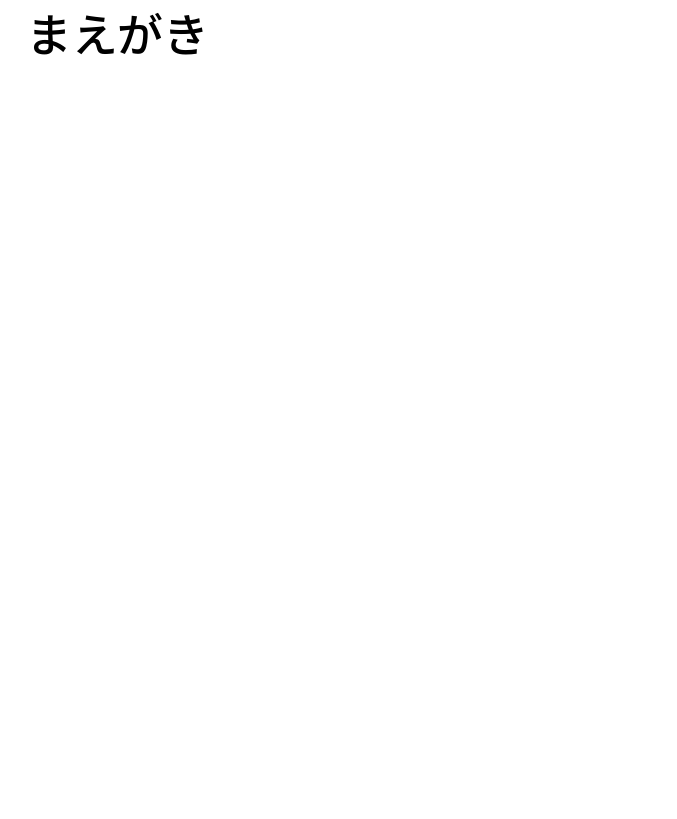
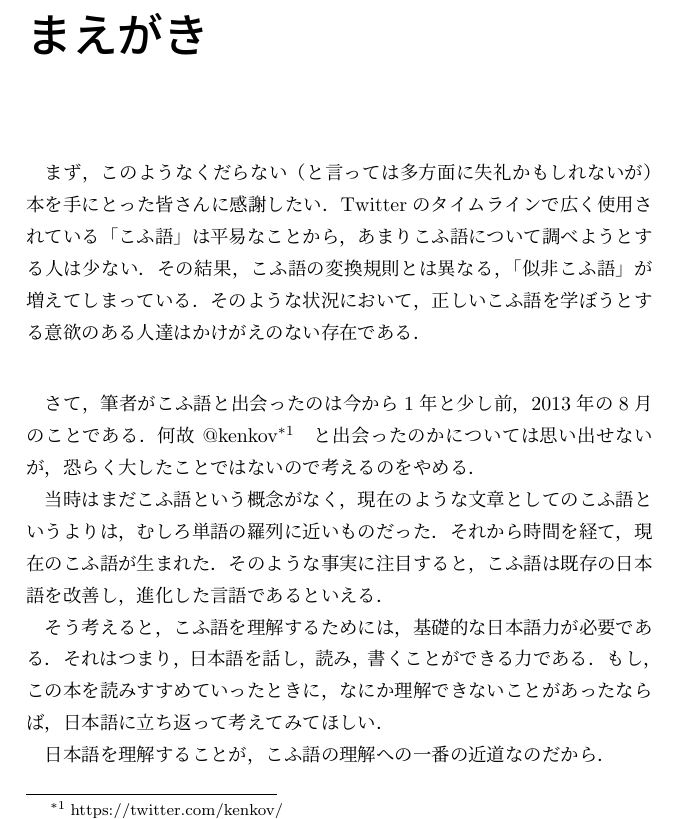
Before and after one commit to mohemohe/An-introduction-to-Kovlang, a LaTeX book (An_introduction_to_Kovlang.tex, which reads TeX_files/chapter00.tex): part of page 3 of 19, cut so that both start at the same text, the shorter picture padded with empty space. Compiled offline with pLaTeX and dvipdfmx.

Commit message:
まえがき

```diff
--- a/An_introduction_to_Kovlang.tex
+++ b/An_introduction_to_Kovlang.tex
@@ -1,4 +1,4 @@
-\documentclass[a5j,1pt,titlepage]{jsbook}
+\documentclass[a5j,10pt,titlepage]{jsbook}
 \usepackage{graphicx}
 
 \title{こふ語学概論Bだったもの（仮）}
--- a/TeX_files/chapter00.tex
+++ b/TeX_files/chapter00.tex
@@ -1 +1,9 @@
 \chapter*{まえがき}
+まず，このようなくだらない（と言っては多方面に失礼かもしれないが）本を手にとった皆さんに感謝したい．Twitterのタイムラインで広く使用されている「こふ語」は平易なことから，あまりこふ語について調べようとする人は少ない．その結果，こふ語の変換規則とは異なる，「似非こふ語」が増えてしまっている．そのような状況において，正しいこふ語を学ぼうとする意欲のある人達はかけがえのない存在である．
+
+\vspace{2em}
+
+さて，筆者がこふ語と出会ったのは今から1年と少し前，2013年の8月のことである．何故 @kenkov\footnote{https://twitter.com/kenkov/}　と出会ったのかについては思い出せないが，恐らく大したことではないので考えるのをやめる．\par
+当時はまだこふ語という概念がなく，現在のような文章としてのこふ語というよりは，むしろ単語の羅列に近いものだった．それから時間を経て，現在のこふ語が生まれた．そのような事実に注目すると，こふ語は既存の日本語を改善し，進化した言語であるといえる．\par
+そう考えると，こふ語を理解するためには，基礎的な日本語力が必要である．それはつまり，日本語を話し，読み，書くことができる力である．もし，この本を読みすすめていったときに，なにか理解できないことがあったならば，日本語に立ち返って考えてみてほしい．\par
+日本語を理解することが，こふ語の理解への一番の近道なのだから．
```
Also changed, not shown: An_introduction_to_Kovlang.pdf, An_introduction_to_Kovlang.tex (2 more changed lines).
